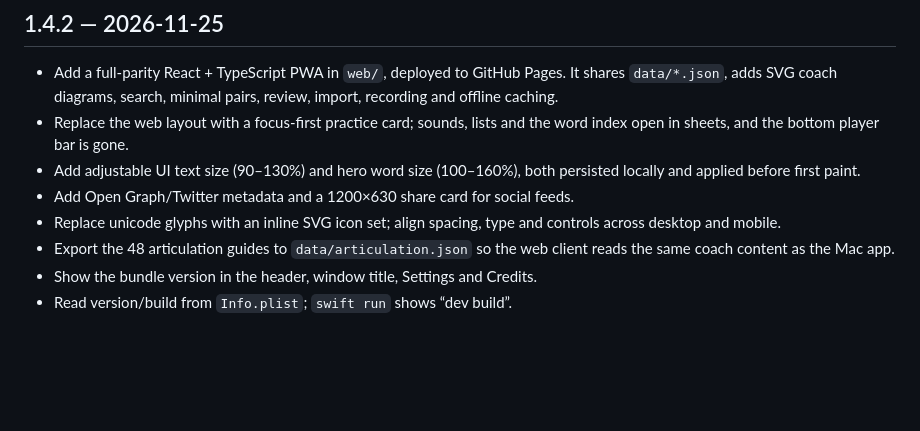
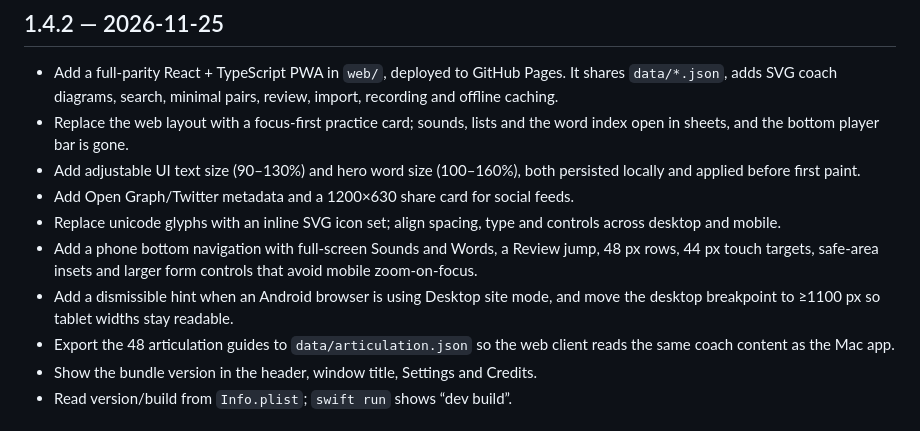
Before and after one commit to somphol/word-and-sound, a Markdown page: CHANGELOG.md, the part around the change. Drawn GitHub-style; blank space fills up the shorter version.

```diff
--- a/CHANGELOG.md
+++ b/CHANGELOG.md
@@ -12,6 +12,11 @@
 - Add Open Graph/Twitter metadata and a 1200×630 share card for social feeds.
 - Replace unicode glyphs with an inline SVG icon set; align spacing, type and
   controls across desktop and mobile.
+- Add a phone bottom navigation with full-screen Sounds and Words, a Review
+  jump, 48 px rows, 44 px touch targets, safe-area insets and larger form
+  controls that avoid mobile zoom-on-focus.
+- Add a dismissible hint when an Android browser is using Desktop site mode,
+  and move the desktop breakpoint to ≥1100 px so tablet widths stay readable.
 - Export the 48 articulation guides to `data/articulation.json` so the web
   client reads the same coach content as the Mac app.
 - Show the bundle version in the header, window title, Settings and Credits.
```
Also changed, not shown: AGENTS.md (+21 -4 lines), README.md (+14 -3 lines), docs/web-phone.png (added), 8 other files.
